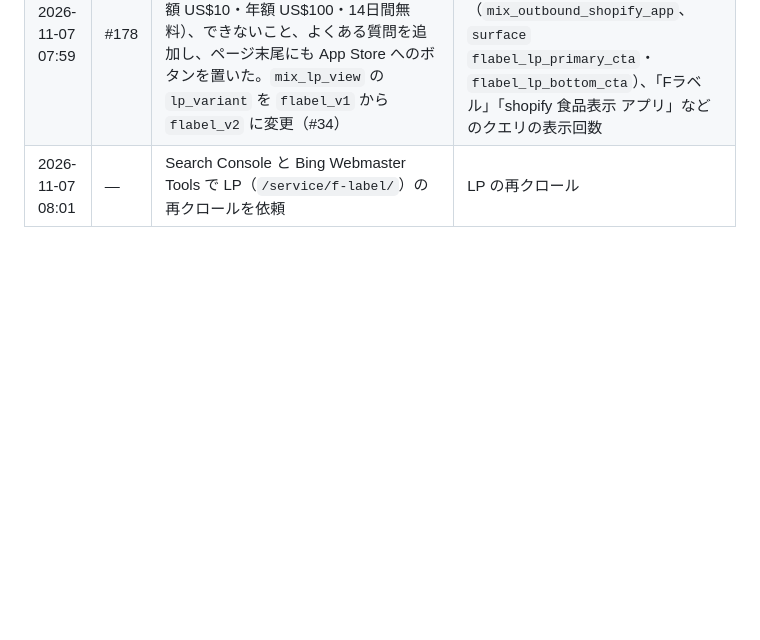
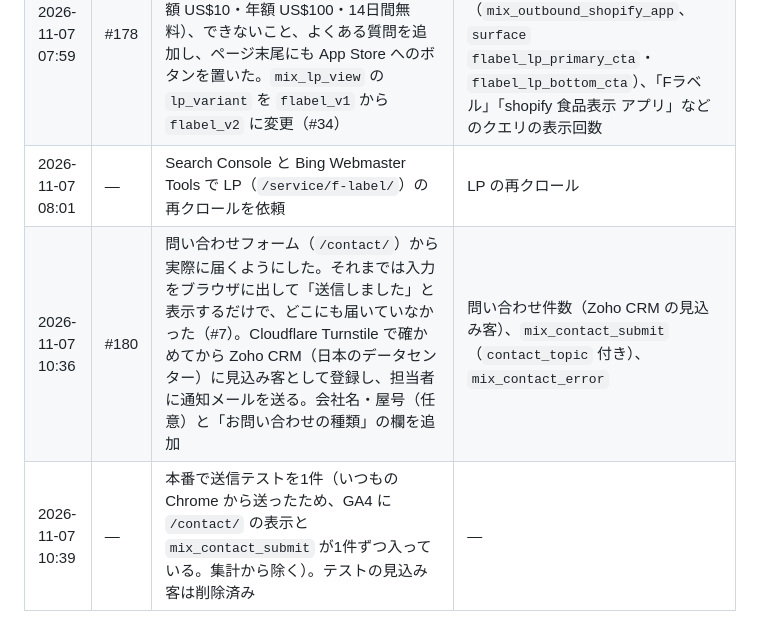
Before and after one commit to Mix-Juice-io/mix-juice-corporate, a Markdown page: docs/acquisition/changelog.md, the part around the change. GitHub-like rendering; blank space fills up the shorter version.

Commit message:
docs(acquisition): record the contact form release (#181)
Refs #7

Co-authored-by: Claude Opus 5.5 <noreply@anthropic.com>

```diff
--- a/docs/acquisition/changelog.md
+++ b/docs/acquisition/changelog.md
@@ -63,3 +63,5 @@
 | 2026-11-07 07:16 | — | Bing Webmaster Tools の「URL の送信」で、11/3〜11/7 に公開・改訂した11ページを送信（`/tools/food-label-maker/`、その `how-to/`、表示例3ページ、`/tools/salt-equivalent/`、`/tools/`、原材料表示・添加物表示・菓子製造業の許可・アレルギー表示の記事） | Bing での11ページのインデックス登録・表示回数 |
 | 2026-11-07 07:59 | #178 | F-label の LP（`/service/f-label/`）を書き直した。商品ページに表示できるブロック、導入の流れ（5段階）、料金（月額 US$10・年額 US$100・14日間無料）、できないこと、よくある質問を追加し、ページ末尾にも App Store へのボタンを置いた。`mix_lp_view` の `lp_variant` を `flabel_v1` から `flabel_v2` に変更（#34） | LP の表示回数（`mix_lp_view`、`lp_variant` で前後を分ける）、LP からの App Store 遷移（`mix_outbound_shopify_app`、`surface` `flabel_lp_primary_cta`・`flabel_lp_bottom_cta`）、「Fラベル」「shopify 食品表示 アプリ」などのクエリの表示回数 |
 | 2026-11-07 08:01 | — | Search Console と Bing Webmaster Tools で LP（`/service/f-label/`）の再クロールを依頼 | LP の再クロール |
+| 2026-11-07 10:36 | #180 | 問い合わせフォーム（`/contact/`）から実際に届くようにした。それまでは入力をブラウザに出して「送信しました」と表示するだけで、どこにも届いていなかった（#7）。Cloudflare Turnstile で確かめてから Zoho CRM（日本のデータセンター）に見込み客として登録し、担当者に通知メールを送る。会社名・屋号（任意）と「お問い合わせの種類」の欄を追加 | 問い合わせ件数（Zoho CRM の見込み客）、`mix_contact_submit`（`contact_topic` 付き）、`mix_contact_error` |
+| 2026-11-07 10:39 | — | 本番で送信テストを1件（いつもの Chrome から送ったため、GA4 に `/contact/` の表示と `mix_contact_submit` が1件ずつ入っている。集計から除く）。テストの見込み客は削除済み | — |
```
